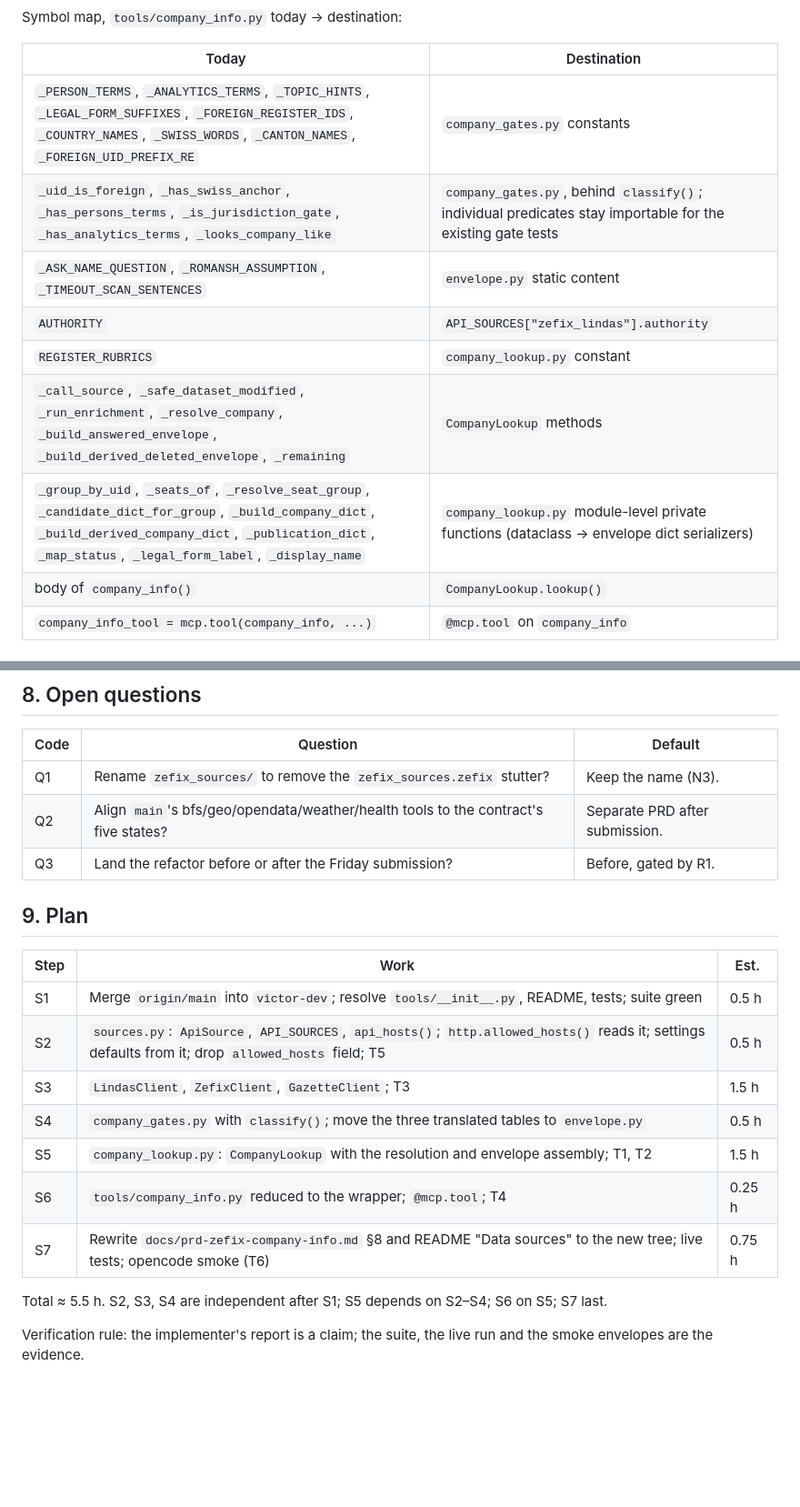
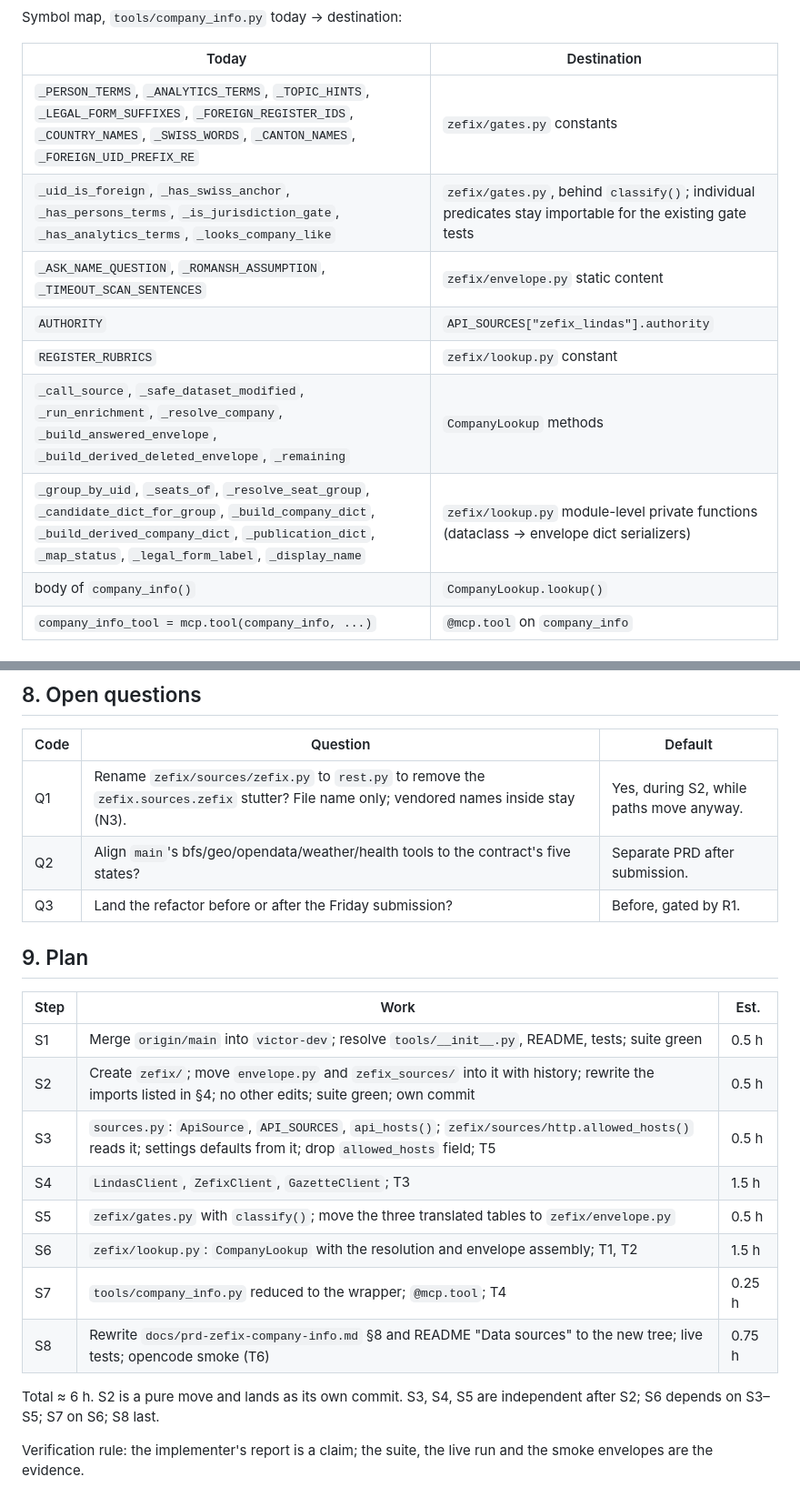
Before and after one commit to dantevier/swiss-ai-week-mcp, a Markdown page: docs/prd-company-info-refactor.md, 2 parts joined by grey strips. Shown at 91% size. GitHub-like rendering; blank space fills up the shorter version.

```diff
--- a/docs/prd-company-info-refactor.md
+++ b/docs/prd-company-info-refactor.md
@@ -74,13 +88,13 @@ Symbol map, `tools/company_info.py` today → destination:
 
 | Today | Destination |
 |---|---|
-| `_PERSON_TERMS`, `_ANALYTICS_TERMS`, `_TOPIC_HINTS`, `_LEGAL_FORM_SUFFIXES`, `_FOREIGN_REGISTER_IDS`, `_COUNTRY_NAMES`, `_SWISS_WORDS`, `_CANTON_NAMES`, `_FOREIGN_UID_PREFIX_RE` | `company_gates.py` constants |
-| `_uid_is_foreign`, `_has_swiss_anchor`, `_has_persons_terms`, `_is_jurisdiction_gate`, `_has_analytics_terms`, `_looks_company_like` | `company_gates.py`, behind `classify()`; individual predicates stay importable for the existing gate tests |
-| `_ASK_NAME_QUESTION`, `_ROMANSH_ASSUMPTION`, `_TIMEOUT_SCAN_SENTENCES` | `envelope.py` static content |
+| `_PERSON_TERMS`, `_ANALYTICS_TERMS`, `_TOPIC_HINTS`, `_LEGAL_FORM_SUFFIXES`, `_FOREIGN_REGISTER_IDS`, `_COUNTRY_NAMES`, `_SWISS_WORDS`, `_CANTON_NAMES`, `_FOREIGN_UID_PREFIX_RE` | `zefix/gates.py` constants |
+| `_uid_is_foreign`, `_has_swiss_anchor`, `_has_persons_terms`, `_is_jurisdiction_gate`, `_has_analytics_terms`, `_looks_company_like` | `zefix/gates.py`, behind `classify()`; individual predicates stay importable for the existing gate tests |
+| `_ASK_NAME_QUESTION`, `_ROMANSH_ASSUMPTION`, `_TIMEOUT_SCAN_SENTENCES` | `zefix/envelope.py` static content |
 | `AUTHORITY` | `API_SOURCES["zefix_lindas"].authority` |
-| `REGISTER_RUBRICS` | `company_lookup.py` constant |
+| `REGISTER_RUBRICS` | `zefix/lookup.py` constant |
 | `_call_source`, `_safe_dataset_modified`, `_run_enrichment`, `_resolve_company`, `_build_answered_envelope`, `_build_derived_deleted_envelope`, `_remaining` | `CompanyLookup` methods |
-| `_group_by_uid`, `_seats_of`, `_resolve_seat_group`, `_candidate_dict_for_group`, `_build_company_dict`, `_build_derived_company_dict`, `_publication_dict`, `_map_status`, `_legal_form_label`, `_display_name` | `company_lookup.py` module-level private functions (dataclass → envelope dict serializers) |
+| `_group_by_uid`, `_seats_of`, `_resolve_seat_group`, `_candidate_dict_for_group`, `_build_company_dict`, `_build_derived_company_dict`, `_publication_dict`, `_map_status`, `_legal_form_label`, `_display_name` | `zefix/lookup.py` module-level private functions (dataclass → envelope dict serializers) |
 | body of `company_info()` | `CompanyLookup.lookup()` |
 | `company_info_tool = mcp.tool(company_info, ...)` | `@mcp.tool` on `company_info` |
 
@@ -192,7 +206,7 @@ Rules:
 
 | Code | Question | Default |
 |---|---|---|
-| Q1 | Rename `zefix_sources/` to remove the `zefix_sources.zefix` stutter? | Keep the name (N3). |
+| Q1 | Rename `zefix/sources/zefix.py` to `rest.py` to remove the `zefix.sources.zefix` stutter? File name only; vendored names inside stay (N3). | Yes, during S2, while paths move anyway. |
 | Q2 | Align `main`'s bfs/geo/opendata/weather/health tools to the contract's five states? | Separate PRD after submission. |
 | Q3 | Land the refactor before or after the Friday submission? | Before, gated by R1. |
 
@@ -201,13 +215,14 @@ Rules:
 | Step | Work | Est. |
 |---|---|---|
 | S1 | Merge `origin/main` into `victor-dev`; resolve `tools/__init__.py`, README, tests; suite green | 0.5 h |
-| S2 | `sources.py`: `ApiSource`, `API_SOURCES`, `api_hosts()`; `http.allowed_hosts()` reads it; settings defaults from it; drop `allowed_hosts` field; T5 | 0.5 h |
-| S3 | `LindasClient`, `ZefixClient`, `GazetteClient`; T3 | 1.5 h |
-| S4 | `company_gates.py` with `classify()`; move the three translated tables to `envelope.py` | 0.5 h |
-| S5 | `company_lookup.py`: `CompanyLookup` with the resolution and envelope assembly; T1, T2 | 1.5 h |
-| S6 | `tools/company_info.py` reduced to the wrapper; `@mcp.tool`; T4 | 0.25 h |
-| S7 | Rewrite `docs/prd-zefix-company-info.md` §8 and README "Data sources" to the new tree; live tests; opencode smoke (T6) | 0.75 h |
+| S2 | Create `zefix/`; move `envelope.py` and `zefix_sources/` into it with history; rewrite the imports listed in §4; no other edits; suite green; own commit | 0.5 h |
+| S3 | `sources.py`: `ApiSource`, `API_SOURCES`, `api_hosts()`; `zefix/sources/http.allowed_hosts()` reads it; settings defaults from it; drop `allowed_hosts` field; T5 | 0.5 h |
+| S4 | `LindasClient`, `ZefixClient`, `GazetteClient`; T3 | 1.5 h |
+| S5 | `zefix/gates.py` with `classify()`; move the three translated tables to `zefix/envelope.py` | 0.5 h |
+| S6 | `zefix/lookup.py`: `CompanyLookup` with the resolution and envelope assembly; T1, T2 | 1.5 h |
+| S7 | `tools/company_info.py` reduced to the wrapper; `@mcp.tool`; T4 | 0.25 h |
+| S8 | Rewrite `docs/prd-zefix-company-info.md` §8 and README "Data sources" to the new tree; live tests; opencode smoke (T6) | 0.75 h |
 
-Total ≈ 5.5 h. S2, S3, S4 are independent after S1; S5 depends on S2–S4; S6 on S5; S7 last.
+Total ≈ 6 h. S2 is a pure move and lands as its own commit. S3, S4, S5 are independent after S2; S6 depends on S3–S5; S7 on S6; S8 last.
 
 Verification rule: the implementer's report is a claim; the suite, the live run and the smoke envelopes are the evidence.
```
Also changed, not shown: other parts of docs/prd-company-info-refactor.md (+36 -22 lines).
